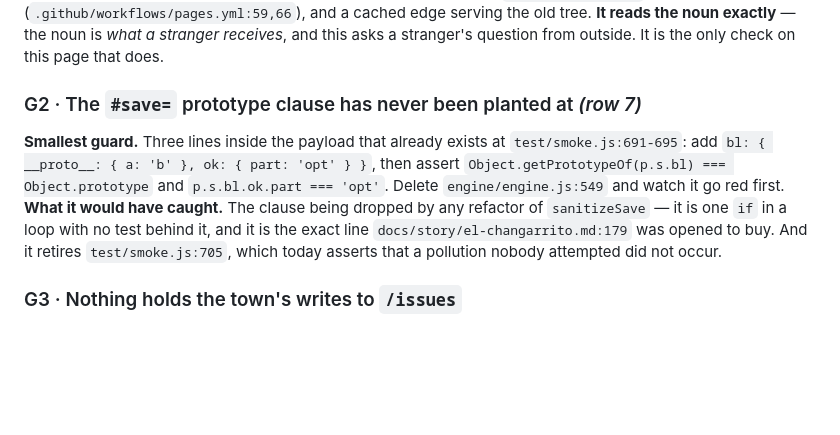
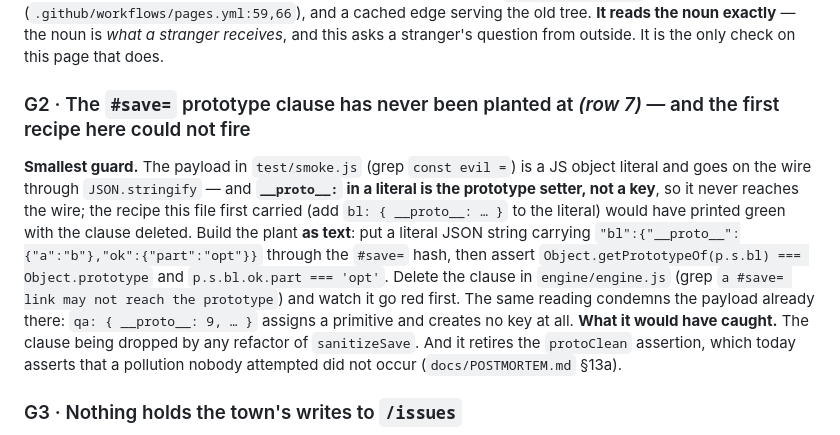
Before and after one commit to rcguerrero29/meridian-quest, a Markdown page: docs/BOUNDARY.md, the part around the change. GitHub-like rendering; blank space fills up the shorter version.

```diff
--- a/docs/BOUNDARY.md
+++ b/docs/BOUNDARY.md
@@ -293,15 +293,19 @@ hand, a deploy silently skipped by `continue-on-error`
 **It reads the noun exactly** — the noun is *what a stranger receives*, and this asks a stranger's
 question from outside. It is the only check on this page that does.
 
-### G2 · The `#save=` prototype clause has never been planted at *(row 7)*
-**Smallest guard.** Three lines inside the payload that already exists at `test/smoke.js:691-695`:
-add `bl: { __proto__: { a: 'b' }, ok: { part: 'opt' } }`, then assert
-`Object.getPrototypeOf(p.s.bl) === Object.prototype` and `p.s.bl.ok.part === 'opt'`. Delete
-`engine/engine.js:549` and watch it go red first.
-**What it would have caught.** The clause being dropped by any refactor of `sanitizeSave` — it is
-one `if` in a loop with no test behind it, and it is the exact line
-`docs/story/el-changarrito.md:179` was opened to buy. And it retires `test/smoke.js:705`, which
-today asserts that a pollution nobody attempted did not occur.
+### G2 · The `#save=` prototype clause has never been planted at *(row 7)* — and the first recipe here could not fire
+**Smallest guard.** The payload in `test/smoke.js` (grep `const evil =`) is a JS object literal and goes
+on the wire through `JSON.stringify` — and **`__proto__:` in a literal is the prototype setter, not a
+key**, so it never reaches the wire; the recipe this file first carried (add `bl: { __proto__: … }` to
+the literal) would have printed green with the clause deleted. Build the plant **as text**: put a
+literal JSON string carrying `"bl":{"__proto__":{"a":"b"},"ok":{"part":"opt"}}` through the `#save=`
+hash, then assert `Object.getPrototypeOf(p.s.bl) === Object.prototype` and `p.s.bl.ok.part === 'opt'`.
+Delete the clause in `engine/engine.js` (grep `a #save= link may not reach the prototype`) and watch it
+go red first. The same reading condemns the payload already there: `qa: { __proto__: 9, … }` assigns a
+primitive and creates no key at all.
+**What it would have caught.** The clause being dropped by any refactor of `sanitizeSave`. And it retires
+the `protoClean` assertion, which today asserts that a pollution nobody attempted did not occur
+(`docs/POSTMORTEM.md` §13a).
 
 ### G3 · Nothing holds the town's writes to `/issues`
 **Smallest guard.** In `test/town.smoke.js`, over the source of `changarrito/content/record.js`:
```
Also changed, not shown: docs/NEXT-SESSION.md (+14 -16 lines), docs/POSTMORTEM.md (+69 -0 lines).
